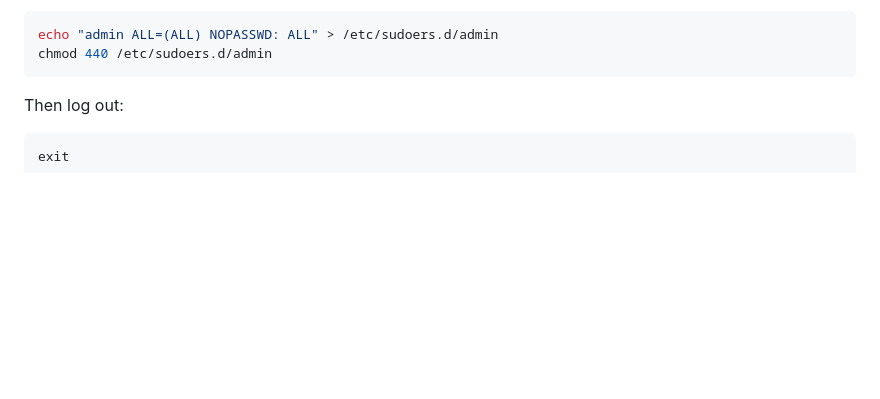
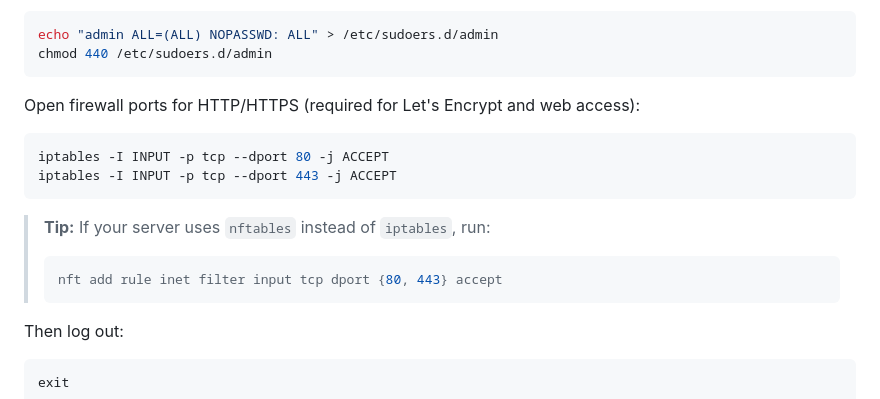
Before and after one commit to GTMichelli-Dev/foundation, a Markdown page: README.md, the part around the change. Rendered like a GitHub page; blank space fills up the shorter version.

Commit message:
Add firewall port opening instructions to README
Co-Authored-By: Claude Opus 4.6 <noreply@anthropic.com>

````diff
--- a/README.md
+++ b/README.md
@@ -69,6 +69,18 @@ Set a password when prompted. Then enable passwordless `sudo` (required for the
 echo "admin ALL=(ALL) NOPASSWD: ALL" > /etc/sudoers.d/admin
 chmod 440 /etc/sudoers.d/admin
 ```
+
+Open firewall ports for HTTP/HTTPS (required for Let's Encrypt and web access):
+
+```bash
+iptables -I INPUT -p tcp --dport 80 -j ACCEPT
+iptables -I INPUT -p tcp --dport 443 -j ACCEPT
+```
+
+> **Tip:** If your server uses `nftables` instead of `iptables`, run:
+> ```bash
+> nft add rule inet filter input tcp dport {80, 443} accept
+> ```
 
 Then log out:
 
````
